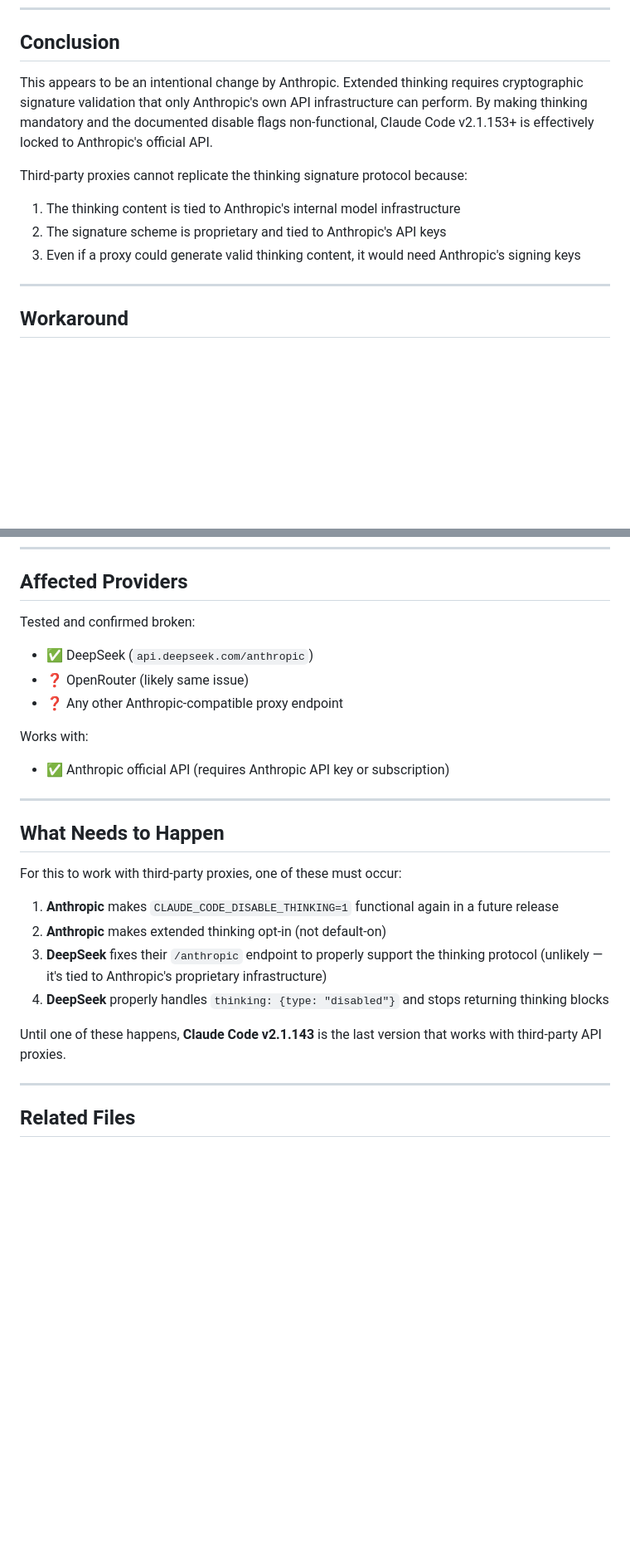
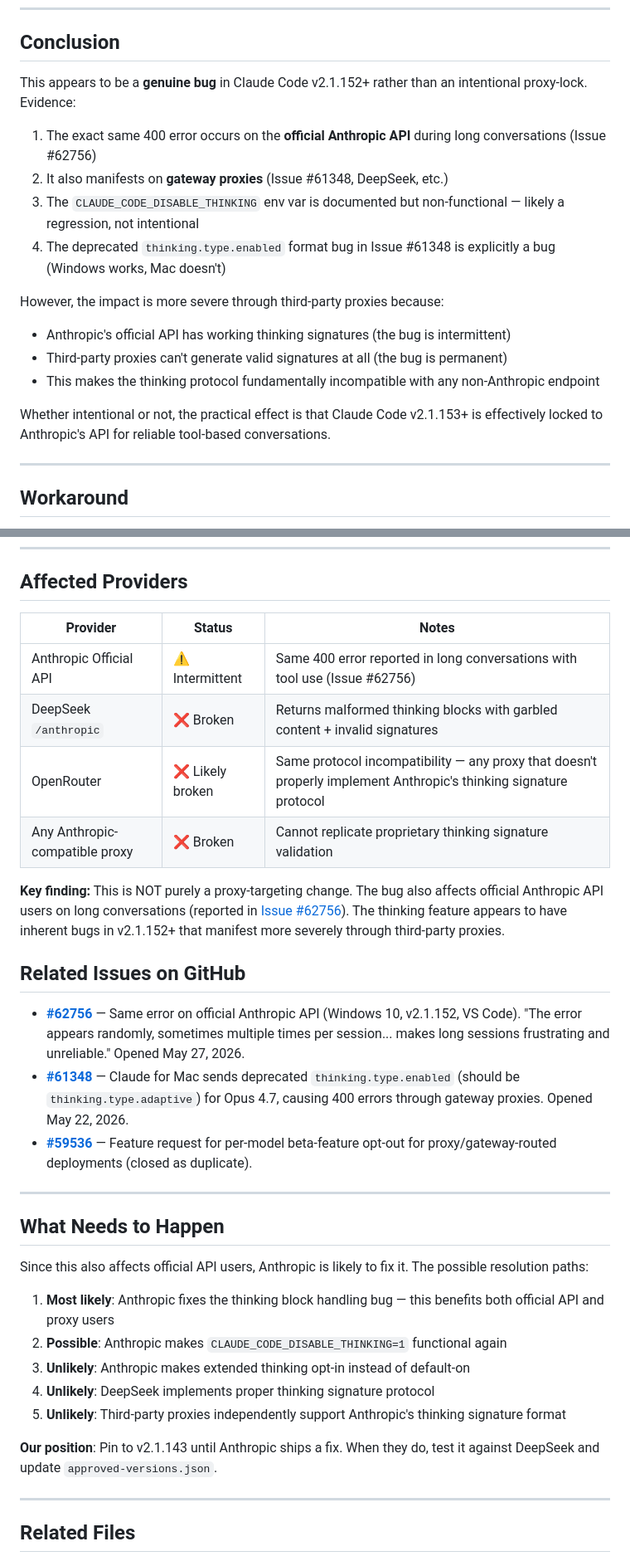
Before and after one commit to jlaiii/cli-launchers, a Markdown page: BREAKING-CHANGE.md, 2 parts joined by grey strips. Shown at 83% size. Drawn GitHub-style; blank space fills up the shorter version.

Commit message:
docs: update BREAKING-CHANGE with research findings - issue also affects official API, not just proxies

```diff
--- a/BREAKING-CHANGE.md
+++ b/BREAKING-CHANGE.md
@@ -77,12 +77,19 @@ This error appears on the **second** API call in a multi-turn conversation (e.g.
 
 ## Conclusion
 
-This appears to be an intentional change by Anthropic. Extended thinking requires cryptographic signature validation that only Anthropic's own API infrastructure can perform. By making thinking mandatory and the documented disable flags non-functional, Claude Code v2.1.153+ is effectively locked to Anthropic's official API.
+This appears to be a **genuine bug** in Claude Code v2.1.152+ rather than an intentional proxy-lock. Evidence:
 
-Third-party proxies cannot replicate the thinking signature protocol because:
-1. The thinking content is tied to Anthropic's internal model infrastructure
-2. The signature scheme is proprietary and tied to Anthropic's API keys
-3. Even if a proxy could generate valid thinking content, it would need Anthropic's signing keys
+1. The exact same 400 error occurs on the **official Anthropic API** during long conversations (Issue #62756)
+2. It also manifests on **gateway proxies** (Issue #61348, DeepSeek, etc.)
+3. The `CLAUDE_CODE_DISABLE_THINKING` env var is documented but non-functional — likely a regression, not intentional
+4. The deprecated `thinking.type.enabled` format bug in Issue #61348 is explicitly a bug (Windows works, Mac doesn't)
+
+However, the impact is more severe through third-party proxies because:
+- Anthropic's official API has working thinking signatures (the bug is intermittent)
+- Third-party proxies can't generate valid signatures at all (the bug is permanent)
+- This makes the thinking protocol fundamentally incompatible with any non-Anthropic endpoint
+
+Whether intentional or not, the practical effect is that Claude Code v2.1.153+ is effectively locked to Anthropic's API for reliable tool-based conversations.
 
 ---
 
@@ -107,26 +114,34 @@ claude install 2.1.143
 
 ## Affected Providers
 
-Tested and confirmed broken:
-- ✅ DeepSeek (`api.deepseek.com/anthropic`)
-- ❓ OpenRouter (likely same issue)
-- ❓ Any other Anthropic-compatible proxy endpoint
+| Provider | Status | Notes |
+|----------|--------|-------|
+| Anthropic Official API | ⚠️ Intermittent | Same 400 error reported in long conversations with tool use (Issue #62756) |
+| DeepSeek `/anthropic` | ❌ Broken | Returns malformed thinking blocks with garbled content + invalid signatures |
+| OpenRouter | ❌ Likely broken | Same protocol incompatibility — any proxy that doesn't properly implement Anthropic's thinking signature protocol |
+| Any Anthropic-compatible proxy | ❌ Broken | Cannot replicate proprietary thinking signature validation |
 
-Works with:
-- ✅ Anthropic official API (requires Anthropic API key or subscription)
+**Key finding:** This is NOT purely a proxy-targeting change. The bug also affects official Anthropic API users on long conversations (reported in [Issue #62756](https://github.com/anthropics/claude-code/issues/62756)). The thinking feature appears to have inherent bugs in v2.1.152+ that manifest more severely through third-party proxies.
+
+## Related Issues on GitHub
+
+- **[#62756](https://github.com/anthropics/claude-code/issues/62756)** — Same error on official Anthropic API (Windows 10, v2.1.152, VS Code). "The error appears randomly, sometimes multiple times per session... makes long sessions frustrating and unreliable." Opened May 27, 2026.
+- **[#61348](https://github.com/anthropics/claude-code/issues/61348)** — Claude for Mac sends deprecated `thinking.type.enabled` (should be `thinking.type.adaptive`) for Opus 4.7, causing 400 errors through gateway proxies. Opened May 22, 2026.
+- **[#59536](https://github.com/anthropics/claude-code/issues/59536)** — Feature request for per-model beta-feature opt-out for proxy/gateway-routed deployments (closed as duplicate).
 
 ---
 
 ## What Needs to Happen
 
-For this to work with third-party proxies, one of these must occur:
+Since this also affects official API users, Anthropic is likely to fix it. The possible resolution paths:
 
-1. **Anthropic** makes `CLAUDE_CODE_DISABLE_THINKING=1` functional again in a future release
-2. **Anthropic** makes extended thinking opt-in (not default-on)
-3. **DeepSeek** fixes their `/anthropic` endpoint to properly support the thinking protocol (unlikely — it's tied to Anthropic's proprietary infrastructure)
-4. **DeepSeek** properly handles `thinking: {type: "disabled"}` and stops returning thinking blocks
+1. **Most likely**: Anthropic fixes the thinking block handling bug — this benefits both official API and proxy users
+2. **Possible**: Anthropic makes `CLAUDE_CODE_DISABLE_THINKING=1` functional again
+3. **Unlikely**: Anthropic makes extended thinking opt-in instead of default-on
+4. **Unlikely**: DeepSeek implements proper thinking signature protocol
+5. **Unlikely**: Third-party proxies independently support Anthropic's thinking signature format
 
-Until one of these happens, **Claude Code v2.1.143** is the last version that works with third-party API proxies.
+**Our position**: Pin to v2.1.143 until Anthropic ships a fix. When they do, test it against DeepSeek and update `approved-versions.json`.
 
 ---
 
```
